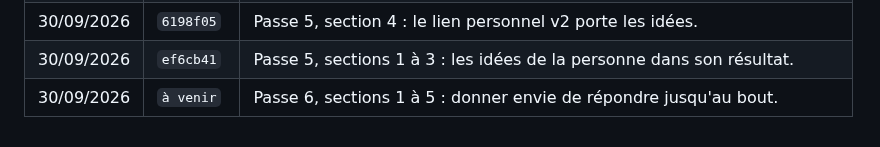
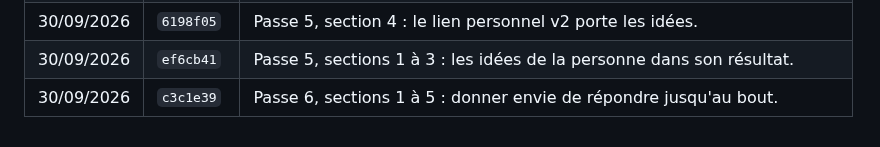
Before and after one commit to arnaudprz/etat-des-lieux, a Markdown page: README.md, the part around the change. GitHub-like rendering.

Commit message:
Journal : numéro du commit des sections 1 à 5
Co-Authored-By: Claude Opus 5 (1M context) <noreply@anthropic.com>

```diff
--- a/README.md
+++ b/README.md
@@ -133,4 +133,4 @@ chacune, et régénère `docs/assets/js/illustrations.js`.
 | 30/09/2026 | `ad3ed74` | Passe 5, section 0 : le résultat en bandes pleine largeur. |
 | 30/09/2026 | `6198f05` | Passe 5, section 4 : le lien personnel v2 porte les idées. |
 | 30/09/2026 | `ef6cb41` | Passe 5, sections 1 à 3 : les idées de la personne dans son résultat. |
-| 30/09/2026 | `à venir` | Passe 6, sections 1 à 5 : donner envie de répondre jusqu'au bout. |
+| 30/09/2026 | `c3c1e39` | Passe 6, sections 1 à 5 : donner envie de répondre jusqu'au bout. |
```
